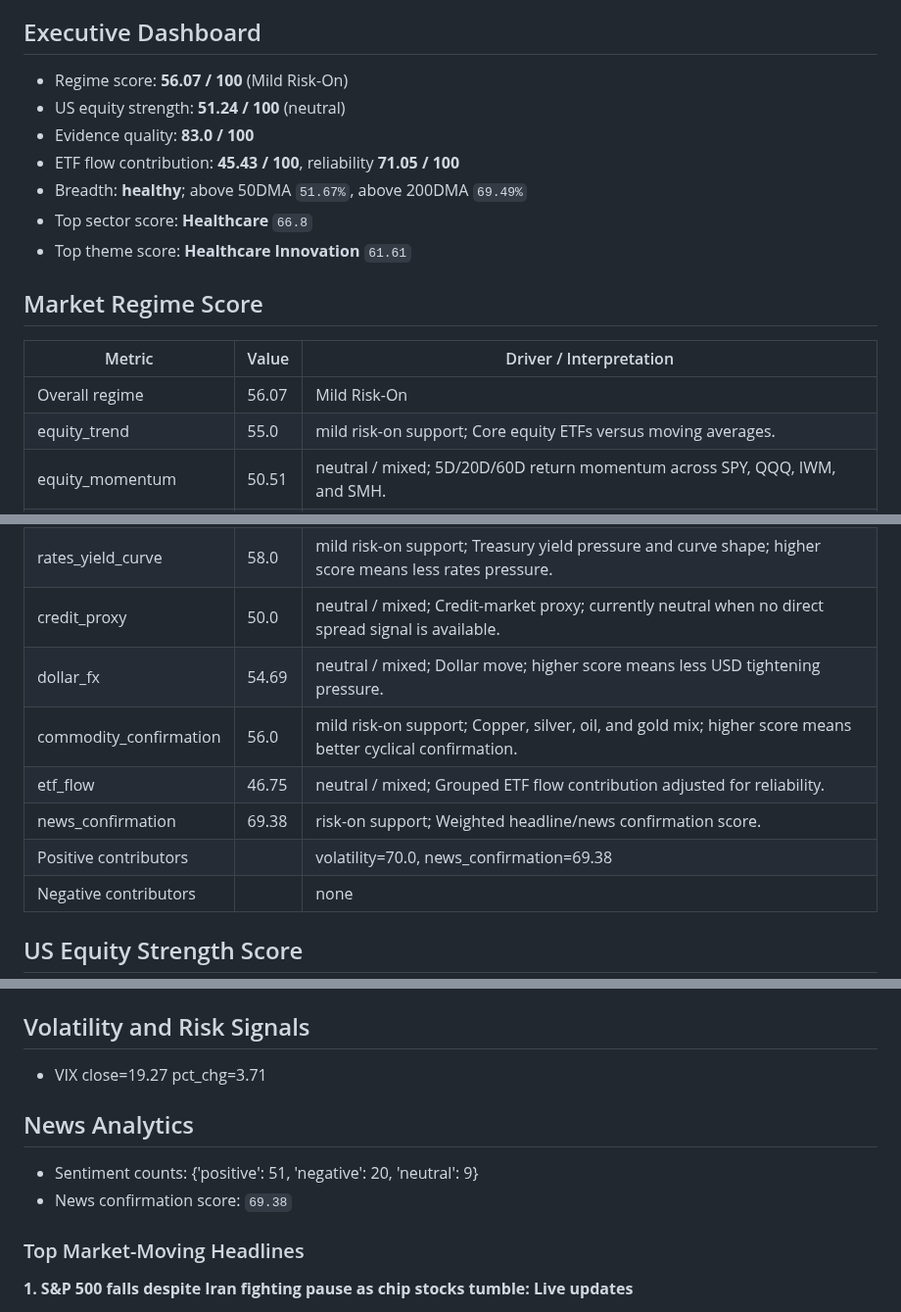
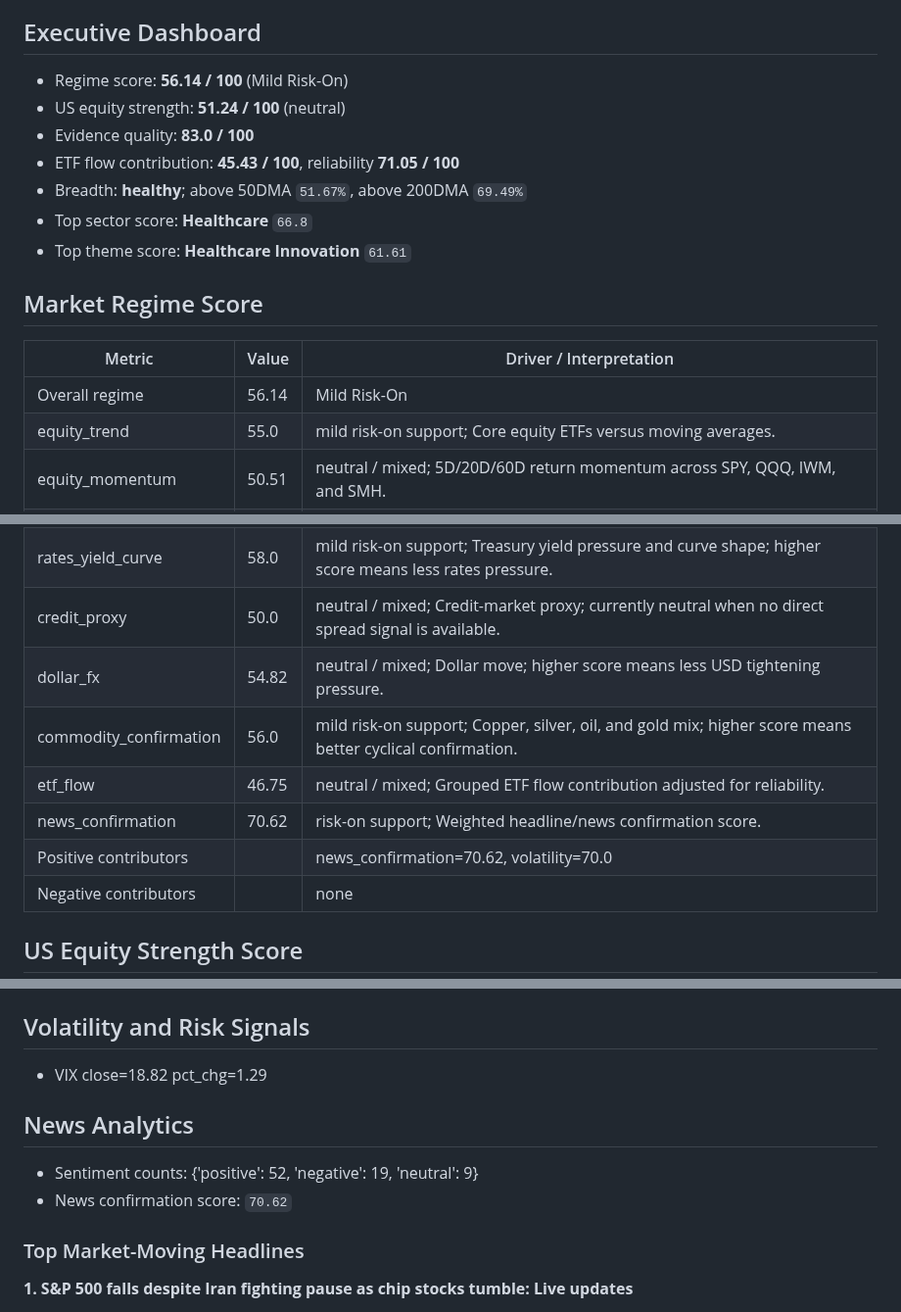
Before and after one commit to wkyjim/market-dashboard, a Markdown page: data/latest-report.md, 3 parts joined by grey strips. Shown at 98% size. Rendered like a GitHub page.

Commit message:
Update latest market report

```diff
--- a/data/latest-report.md
+++ b/data/latest-report.md
@@ -5,7 +5,7 @@ Window: 24h
 
 ## Executive Dashboard
 
-- Regime score: **56.07 / 100** (Mild Risk-On)
+- Regime score: **56.14 / 100** (Mild Risk-On)
 - US equity strength: **51.24 / 100** (neutral)
 - Evidence quality: **83.0 / 100**
 - ETF flow contribution: **45.43 / 100**, reliability **71.05 / 100**
@@ -17,18 +17,18 @@ Window: 24h
 
 | Metric | Value | Driver / Interpretation |
 | --- | --- | --- |
-| Overall regime | 56.07 | Mild Risk-On |
+| Overall regime | 56.14 | Mild Risk-On |
 | equity_trend | 55.0 | mild risk-on support; Core equity ETFs versus moving averages. |
 | equity_momentum | 50.51 | neutral / mixed; 5D/20D/60D return momentum across SPY, QQQ, IWM, and SMH. |
 | market_breadth | 58.72 | mild risk-on support; Participation breadth from tracked equity/ETF rows. |
 | volatility | 70.0 | risk-on support; VIX level and change; higher score means calmer volatility conditions. |
 | rates_yield_curve | 58.0 | mild risk-on support; Treasury yield pressure and curve shape; higher score means less rates pressure. |
 | credit_proxy | 50.0 | neutral / mixed; Credit-market proxy; currently neutral when no direct spread signal is available. |
-| dollar_fx | 54.69 | neutral / mixed; Dollar move; higher score means less USD tightening pressure. |
+| dollar_fx | 54.82 | neutral / mixed; Dollar move; higher score means less USD tightening pressure. |
 | commodity_confirmation | 56.0 | mild risk-on support; Copper, silver, oil, and gold mix; higher score means better cyclical confirmation. |
 | etf_flow | 46.75 | neutral / mixed; Grouped ETF flow contribution adjusted for reliability. |
-| news_confirmation | 69.38 | risk-on support; Weighted headline/news confirmation score. |
-| Positive contributors |  | volatility=70.0, news_confirmation=69.38 |
+| news_confirmation | 70.62 | risk-on support; Weighted headline/news confirmation score. |
+| Positive contributors |  | news_confirmation=70.62, volatility=70.0 |
 | Negative contributors |  | none |
 
 ## US Equity Strength Score
@@ -325,12 +325,12 @@ Supporting and detracting names are the top/bottom S&P 500 constituents by 20D r
 
 ## Volatility and Risk Signals
 
-- VIX close=19.27 pct_chg=3.71
+- VIX close=18.82 pct_chg=1.29
 
 ## News Analytics
 
-- Sentiment counts: {'positive': 51, 'negative': 20, 'neutral': 9}
-- News confirmation score: `69.38`
+- Sentiment counts: {'positive': 52, 'negative': 19, 'neutral': 9}
+- News confirmation score: `70.62`
 
 ### Top Market-Moving Headlines
 
```
Also changed, not shown: other parts of data/latest-report.md (+27 -27 lines).
